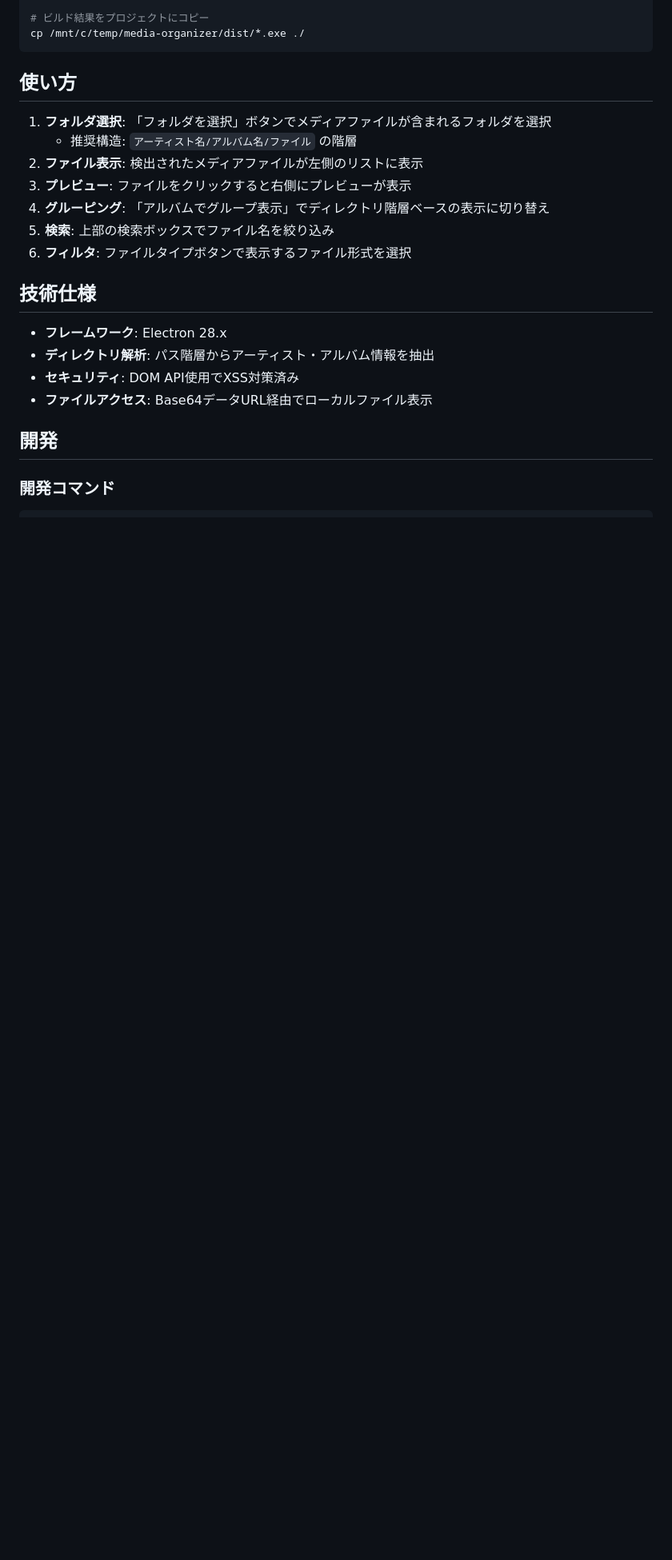
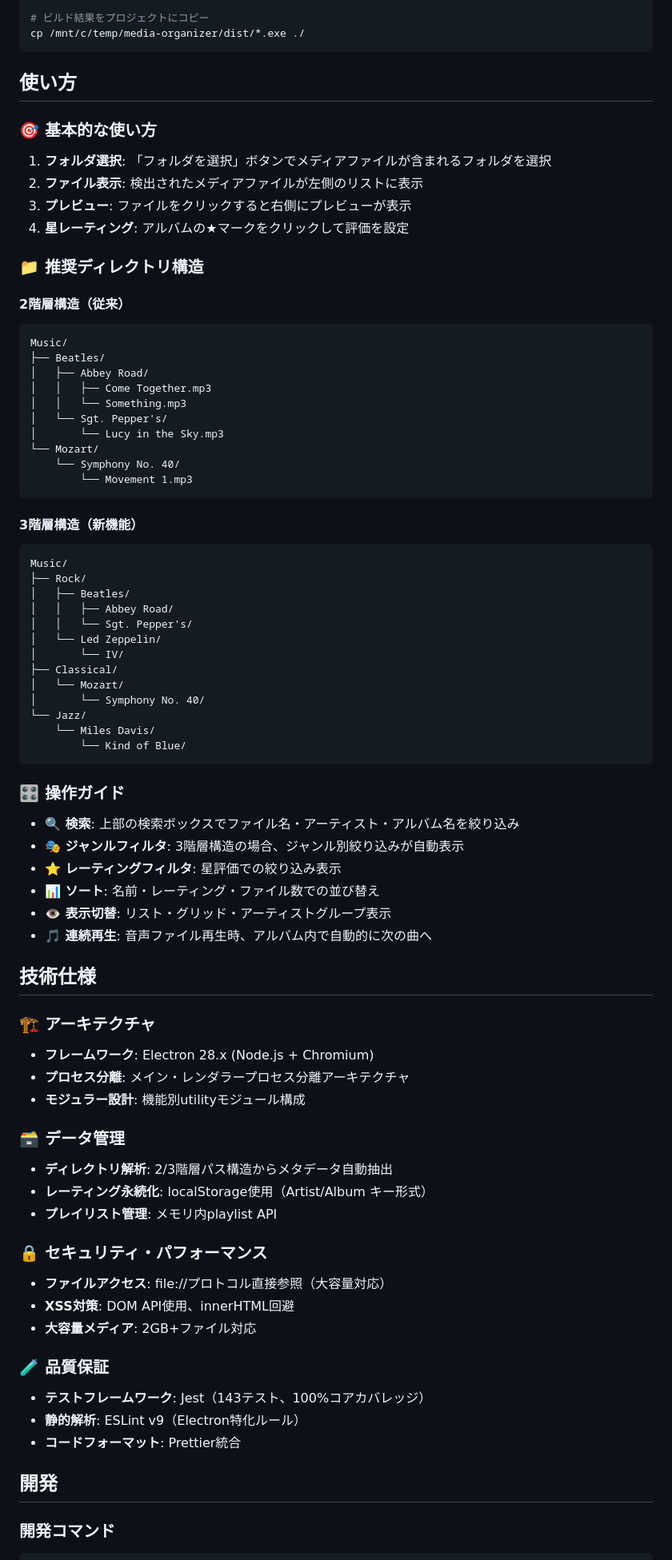
Before and after one commit to tamatsu/media-file-organizer, a Markdown page: README.md, the part around one of its changes. Shown at 80% size. GitHub-like rendering; blank space fills up the shorter version.

````diff
--- a/README.md
+++ b/README.md
@@ -119,20 +144,82 @@ cp /mnt/c/temp/media-organizer/dist/*.exe ./
 
 ## 使い方
 
+### 🎯 基本的な使い方
+
 1. **フォルダ選択**: 「フォルダを選択」ボタンでメディアファイルが含まれるフォルダを選択
-   - 推奨構造: `アーティスト名/アルバム名/ファイル` の階層
 2. **ファイル表示**: 検出されたメディアファイルが左側のリストに表示
 3. **プレビュー**: ファイルをクリックすると右側にプレビューが表示
-4. **グルーピング**: 「アルバムでグループ表示」でディレクトリ階層ベースの表示に切り替え
-5. **検索**: 上部の検索ボックスでファイル名を絞り込み
-6. **フィルタ**: ファイルタイプボタンで表示するファイル形式を選択
+4. **星レーティング**: アルバムの★マークをクリックして評価を設定
+
+### 📁 推奨ディレクトリ構造
+
+#### 2階層構造（従来）
+
+```
+Music/
+├── Beatles/
+│   ├── Abbey Road/
+│   │   ├── Come Together.mp3
+│   │   └── Something.mp3
+│   └── Sgt. Pepper's/
+│       └── Lucy in the Sky.mp3
+└── Mozart/
+    └── Symphony No. 40/
+        └── Movement 1.mp3
+```
+
+#### 3階層構造（新機能）
+
+```
+Music/
+├── Rock/
+│   ├── Beatles/
+│   │   ├── Abbey Road/
+│   │   └── Sgt. Pepper's/
+│   └── Led Zeppelin/
+│       └── IV/
+├── Classical/
+│   └── Mozart/
+│       └── Symphony No. 40/
+└── Jazz/
+    └── Miles Davis/
+        └── Kind of Blue/
+```
+
+### 🎛️ 操作ガイド
+
+- **🔍 検索**: 上部の検索ボックスでファイル名・アーティスト・アルバム名を絞り込み
+- **🎭 ジャンルフィルタ**: 3階層構造の場合、ジャンル別絞り込みが自動表示
+- **⭐ レーティングフィルタ**: 星評価での絞り込み表示
+- **📊 ソート**: 名前・レーティング・ファイル数での並び替え
+- **👁️ 表示切替**: リスト・グリッド・アーティストグループ表示
+- **🎵 連続再生**: 音声ファイル再生時、アルバム内で自動的に次の曲へ
 
 ## 技術仕様
 
-- **フレームワーク**: Electron 28.x
-- **ディレクトリ解析**: パス階層からアーティスト・アルバム情報を抽出
-- **セキュリティ**: DOM API使用でXSS対策済み
-- **ファイルアクセス**: Base64データURL経由でローカルファイル表示
+### 🏗️ アーキテクチャ
+
+- **フレームワーク**: Electron 28.x (Node.js + Chromium)
+- **プロセス分離**: メイン・レンダラープロセス分離アーキテクチャ
+- **モジュラー設計**: 機能別utilityモジュール構成
+
+### 🗃️ データ管理
+
+- **ディレクトリ解析**: 2/3階層パス構造からメタデータ自動抽出
+- **レーティング永続化**: localStorage使用（Artist/Album キー形式）
+- **プレイリスト管理**: メモリ内playlist API
+
+### 🔒 セキュリティ・パフォーマンス
+
+- **ファイルアクセス**: file://プロトコル直接参照（大容量対応）
+- **XSS対策**: DOM API使用、innerHTML回避
+- **大容量メディア**: 2GB+ファイル対応
+
+### 🧪 品質保証
+
+- **テストフレームワーク**: Jest（143テスト、100%コアカバレッジ）
+- **静的解析**: ESLint v9（Electron特化ルール）
+- **コードフォーマット**: Prettier統合
 
 ## 開発
 
````
Also changed, not shown: other parts of README.md (+48 -10 lines).
